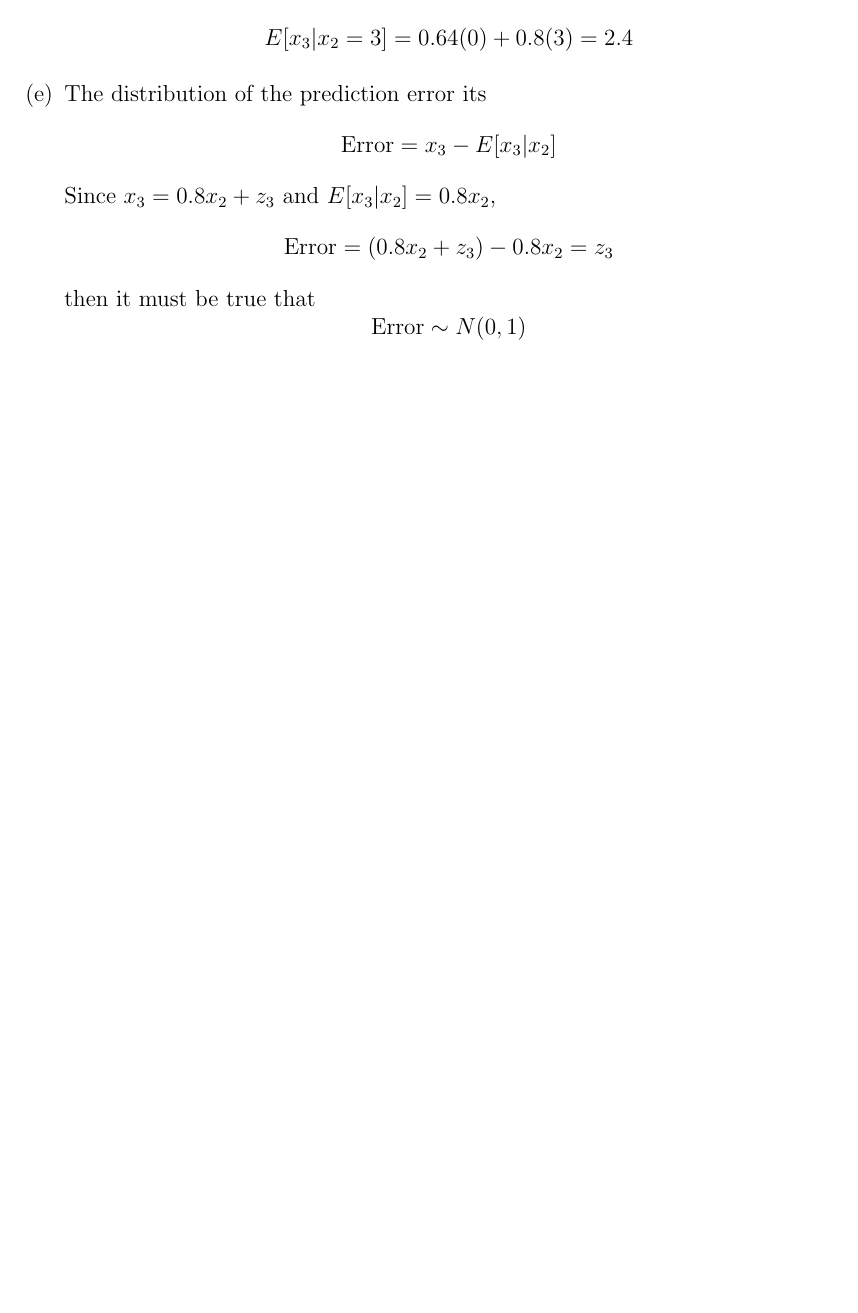
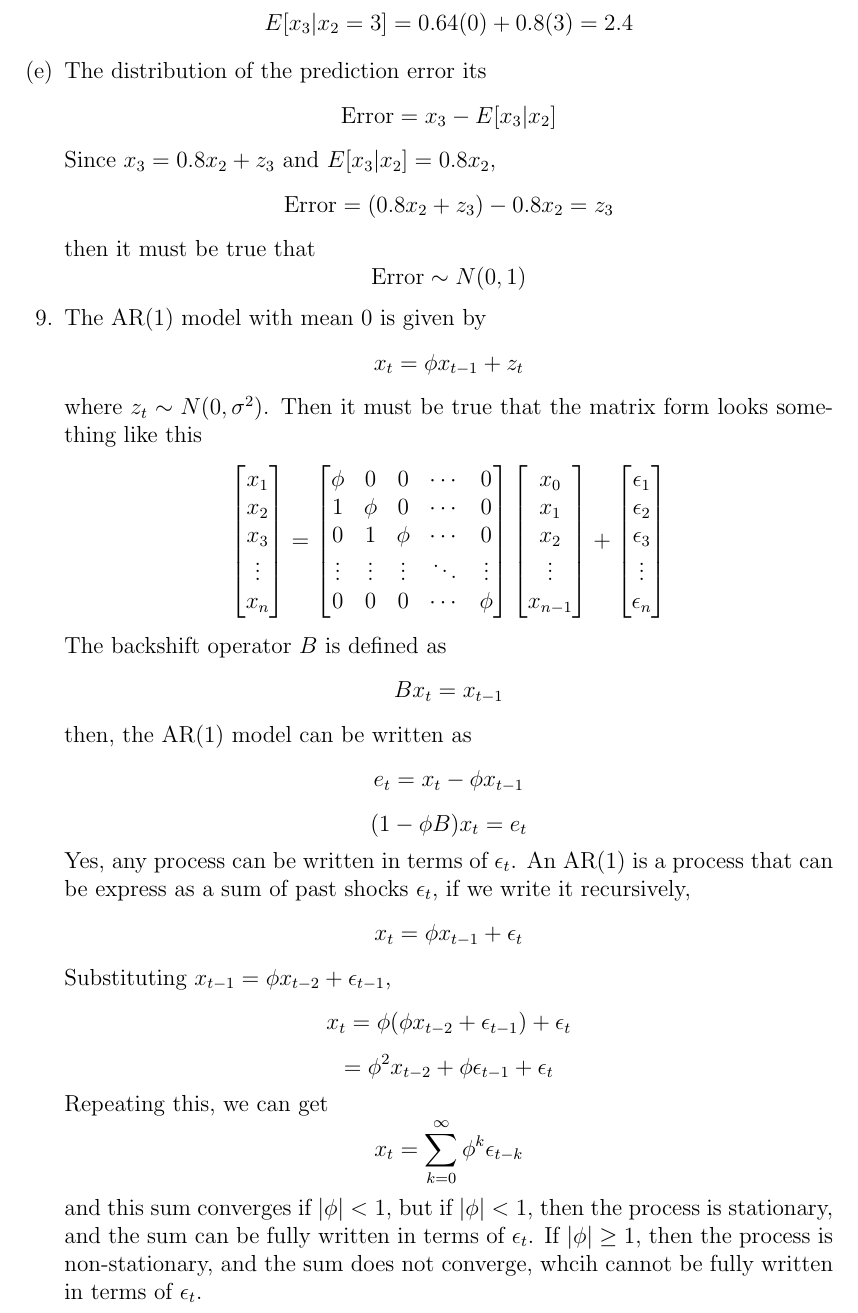
Before and after one commit to rinmeng/DATA315, a LaTeX document (a3/a3.tex): part of page 17 of 17, cut so that both start at the same text, the shorter picture padded with empty space. Compiled offline with pdfLaTeX.

Commit message:
Update LaTeX files; adjust output details, enhance AR(1) model explanation, and fix formatting issues

```diff
--- a/a3/a3.tex
+++ b/a3/a3.tex
@@ -536,7 +536,64 @@ main="x_t vs. x_{t-2} with noise")
         then it must be true that
         \[ \text{Error} \sim N(0, 1) \]
     \end{enumerate}
-    \item
+    \item \begin{enumerate}
+        The AR(1) model with mean 0 is given by
+    \[ x_t = \phi x_{t-1} + z_t \]
+    where $z_t \sim N(0, \sigma^2)$.
+    Then it must be true that the matrix form looks something like this
+    \[
+    \begin{bmatrix}
+        x_1 \\
+        x_2 \\
+        x_3 \\
+        \vdots \\
+        x_n
+    \end{bmatrix}
+    =
+    \begin{bmatrix}
+        \phi & 0 & 0 & \cdots & 0 \\
+        1 & \phi & 0 & \cdots & 0 \\
+        0 & 1 & \phi & \cdots & 0 \\
+        \vdots & \vdots & \vdots & \ddots & \vdots \\
+        0 & 0 & 0 & \cdots & \phi
+    \end{bmatrix}
+    \begin{bmatrix}
+        x_0 \\
+        x_{1} \\
+        x_{2} \\
+        \vdots \\
+        x_{n-1}
+    \end{bmatrix}
+    +
+    \begin{bmatrix}
+        \epsilon_1 \\
+        \epsilon_2 \\
+        \epsilon_3 \\
+        \vdots \\
+        \epsilon_n
+    \end{bmatrix}
+    \]
+    The backshift operator $B$ is defined as
+    \[ Bx_t = x_{t-1} \]
+    then, the AR(1) model can be written as
+    \[ e_t = x_t - \phi x_{t-1} \]
+    \[ (1 - \phi B)x_t = e_t \]
+    \item Yes, any process can be written in terms of $\epsilon_t$.
+    An AR(1) is a process that can be express as a sum of
+    past shocks $\epsilon_t$, if we write it recursively,
+    \[ x_t = \phi x_{t-1} + \epsilon_t \]
+    Substituting $x_{t-1} = \phi x_{t-2} + \epsilon_{t-1}$,
+    \[ x_t = \phi(\phi x_{t-2} + \epsilon_{t-1}) + \epsilon_t \]
+    \[ = \phi^2 x_{t-2} + \phi \epsilon_{t-1} + \epsilon_t \]
+    Repeating this, we can get
+    \[ x_t = \sum_{k=0}^{\infty} \phi^k \epsilon_{t-k} \]
+    and this sum converges if $|\phi| < 1$, but if
+    $|\phi| < 1$, then the process is stationary,
+    and the sum can be fully written in terms of $\epsilon_t$.
+    If $|\phi| \geq 1$, then the process is non-stationary,
+    and the sum does not converge, whcih cannot be fully
+    written in terms of $\epsilon_t$.
+    \end{enumerate}
 
 \end{enumerate}
 \end{document}
```
Also changed, not shown: a3/a3.pdf, 3 other files.
